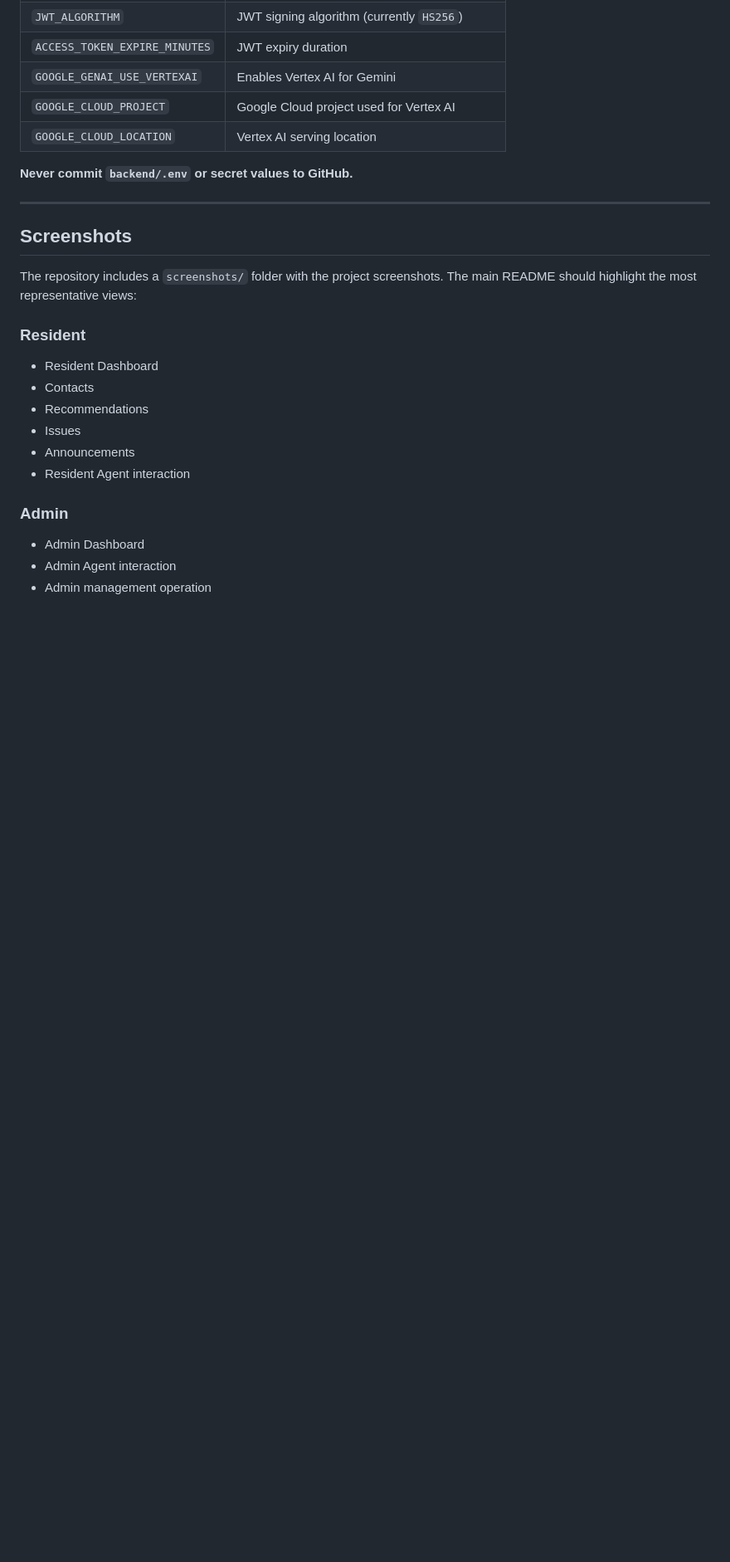
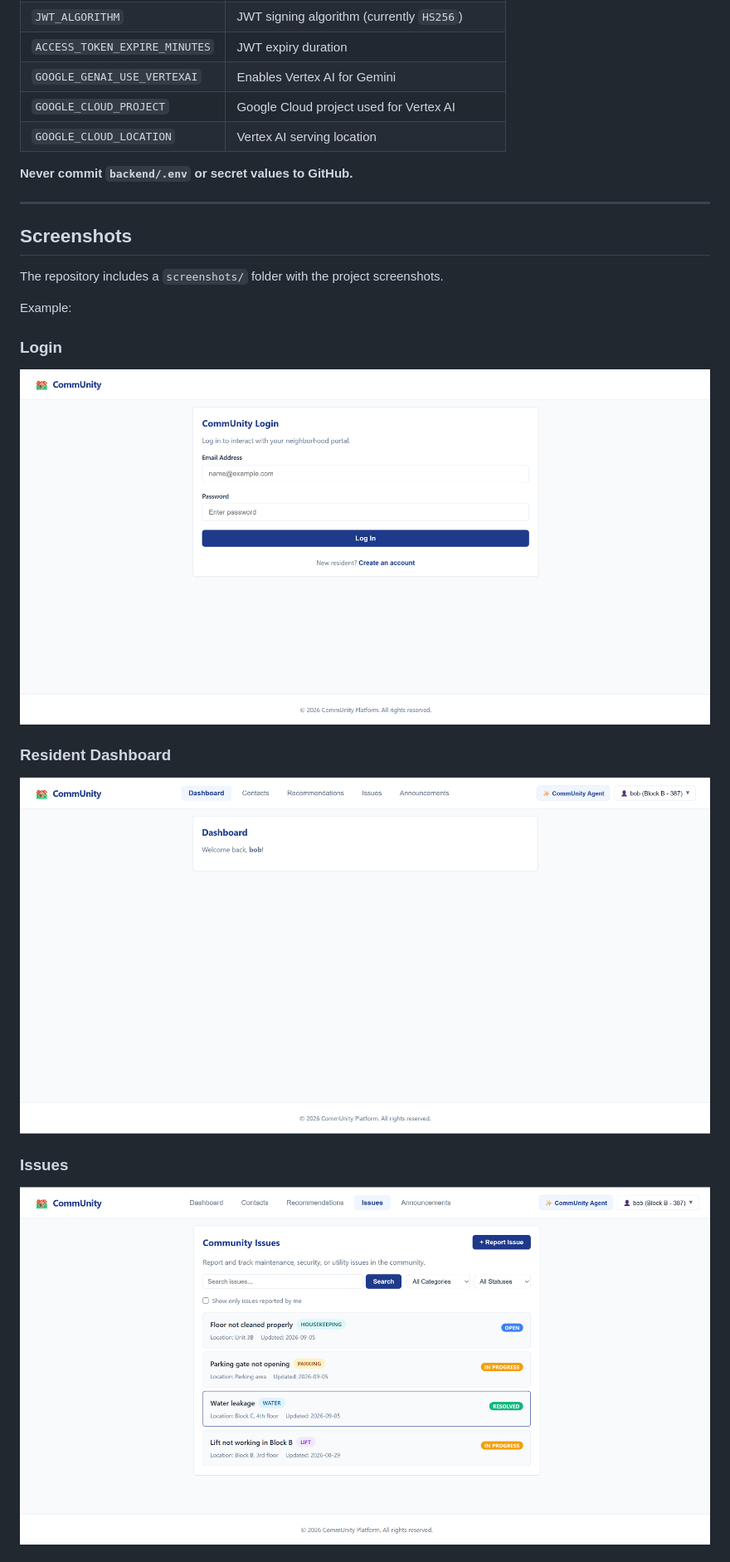
Before and after one commit to manasa749/CommUnity, a Markdown page: README.md, the part around one of its changes. Shown at 83% size. Drawn GitHub-style; blank space fills up the shorter version.

```diff
--- a/README.md
+++ b/README.md
@@ -426,20 +426,16 @@ The following names are used by the application configuration:
 
 ## Screenshots
 
-The repository includes a `screenshots/` folder with the project screenshots. The main README should highlight the most representative views:
+The repository includes a `screenshots/` folder with the project screenshots.
 
-### Resident
+Example:
 
-- Resident Dashboard
-- Contacts
-- Recommendations
-- Issues
-- Announcements
-- Resident Agent interaction
+### Login
+![Login](screenshots/02_login.png)
 
-### Admin
+### Resident Dashboard
+![Resident Dashboard](screenshots/03_resident_dashboard.png)
 
-- Admin Dashboard
-- Admin Agent interaction
-- Admin management operation
+### Issues
+![Issues](screenshots/06_resident_issues.png)
 
```
Also changed, not shown: other parts of README.md (+6 -13 lines).
